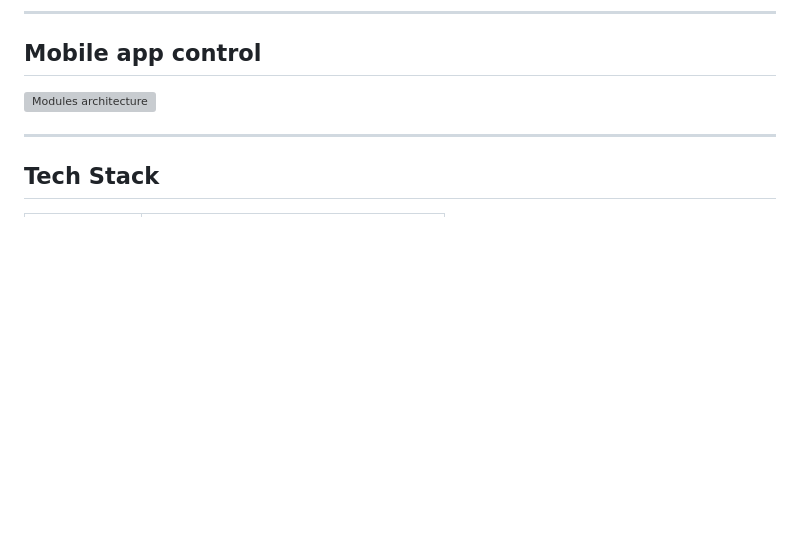
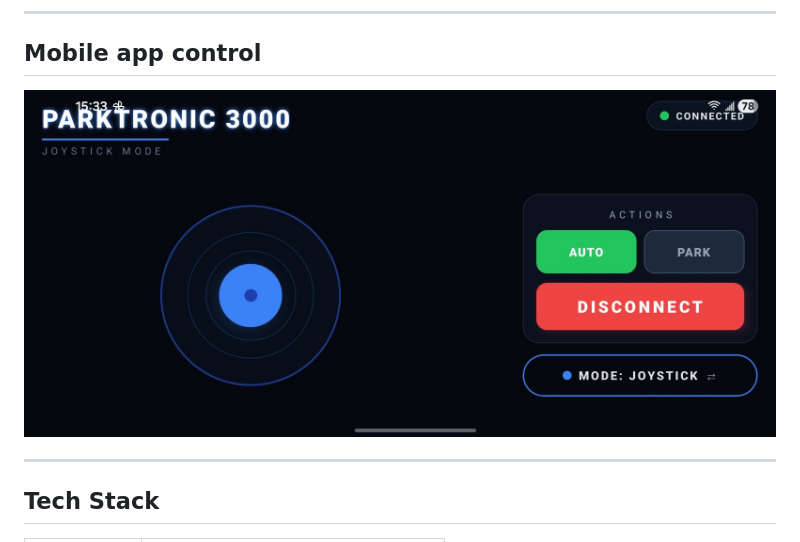
Before and after one commit to ypenevp/Parktronic, a Markdown page: README.md, the part around the change. Rendered like a GitHub page; blank space fills up the shorter version; grey boxes are pictures that could not be loaded.

Commit message:
Update mobile app architecture image format

```diff
--- a/README.md
+++ b/README.md
@@ -70,7 +70,7 @@ The system features a small OLED display with two pages — a **Home** page show
 
 ## Mobile app control
 
-![Modules architecture](docx/mobile_app.png)
+![Modules architecture](docx/mobile_app.jpg)
 
 ---
 
```
